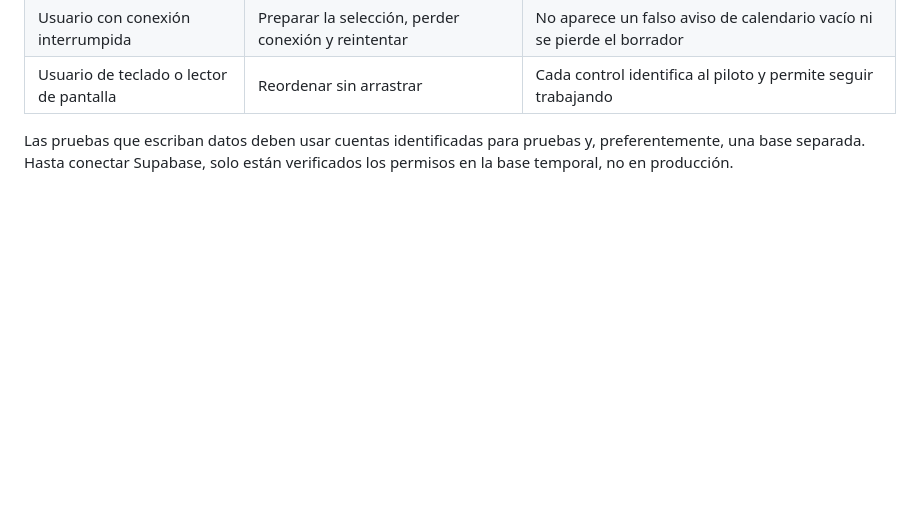
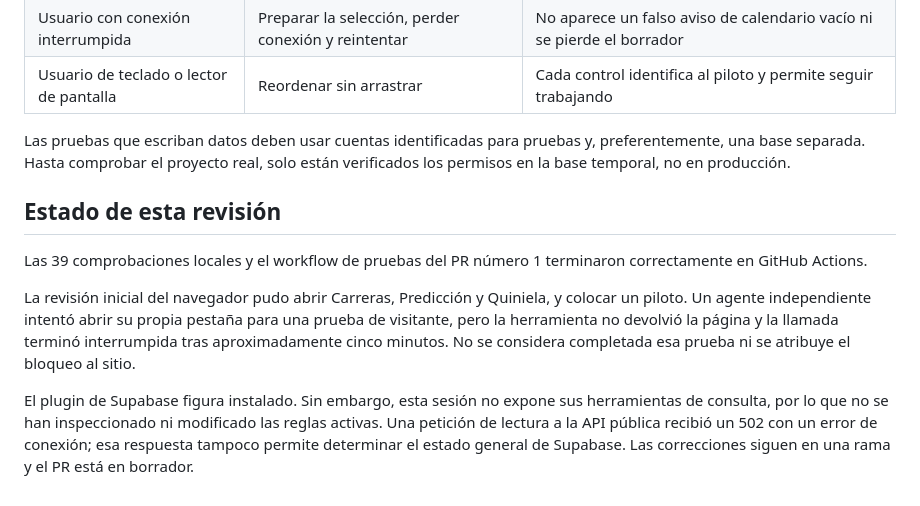
Before and after one commit to nicoescobarrs-crypto/f1-predictor, a Markdown page: docs/REVISION_Y_PRUEBAS.md, the part around the change. Drawn GitHub-style; blank space fills up the shorter version.

Commit message:
Documenta resultados de pruebas y límites de acceso

```diff
--- a/docs/REVISION_Y_PRUEBAS.md
+++ b/docs/REVISION_Y_PRUEBAS.md
@@ -128,5 +128,22 @@ simulación no equivale a una investigación con personas reales.
 | Usuario de teclado o lector de pantalla | Reordenar sin arrastrar | Cada control identifica al piloto y permite seguir trabajando |
 
 Las pruebas que escriban datos deben usar cuentas identificadas para pruebas
-y, preferentemente, una base separada. Hasta conectar Supabase, solo están
-verificados los permisos en la base temporal, no en producción.
+y, preferentemente, una base separada. Hasta comprobar el proyecto real, solo
+están verificados los permisos en la base temporal, no en producción.
+
+## Estado de esta revisión
+
+Las 39 comprobaciones locales y el workflow de pruebas del PR número 1
+terminaron correctamente en GitHub Actions.
+
+La revisión inicial del navegador pudo abrir Carreras, Predicción y Quiniela,
+y colocar un piloto. Un agente independiente intentó abrir su propia pestaña
+para una prueba de visitante, pero la herramienta no devolvió la página y
+la llamada terminó interrumpida tras aproximadamente cinco minutos. No se
+considera completada esa prueba ni se atribuye el bloqueo al sitio.
+
+El plugin de Supabase figura instalado. Sin embargo, esta sesión no expone
+sus herramientas de consulta, por lo que no se han inspeccionado ni modificado
+las reglas activas. Una petición de lectura a la API pública recibió un 502
+con un error de conexión; esa respuesta tampoco permite determinar el estado
+general de Supabase. Las correcciones siguen en una rama y el PR está en borrador.
```
